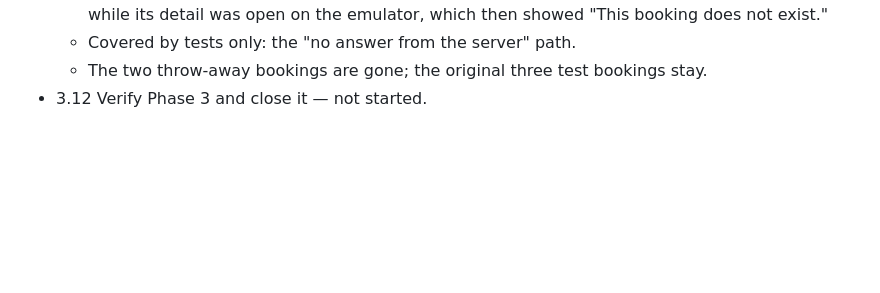
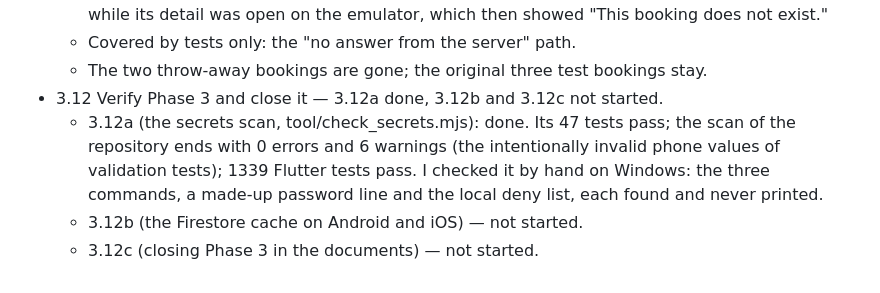
Before and after one commit to LukaMeletidi/tbilisi-car-rental, a Markdown page: docs/PLAN.md, the part around the change. GitHub-like rendering; blank space fills up the shorter version.

Commit message:
Mark step 3.12a as done
Co-Authored-By: Claude Opus 5.5 <noreply@anthropic.com>

```diff
--- a/docs/PLAN.md
+++ b/docs/PLAN.md
@@ -1747,4 +1747,11 @@ Phase 3: admin sign-in and the bookings list with editing (Section 11).
     was open on the emulator, which then showed "This booking does not exist."
   - Covered by tests only: the "no answer from the server" path.
   - The two throw-away bookings are gone; the original three test bookings stay.
-- 3.12 Verify Phase 3 and close it — not started.
+- 3.12 Verify Phase 3 and close it — 3.12a done, 3.12b and 3.12c not started.
+  - 3.12a (the secrets scan, tool/check_secrets.mjs): done. Its 47 tests pass; the
+    scan of the repository ends with 0 errors and 6 warnings (the intentionally
+    invalid phone values of validation tests); 1339 Flutter tests pass. I checked
+    it by hand on Windows: the three commands, a made-up password line and the
+    local deny list, each found and never printed.
+  - 3.12b (the Firestore cache on Android and iOS) — not started.
+  - 3.12c (closing Phase 3 in the documents) — not started.
```
